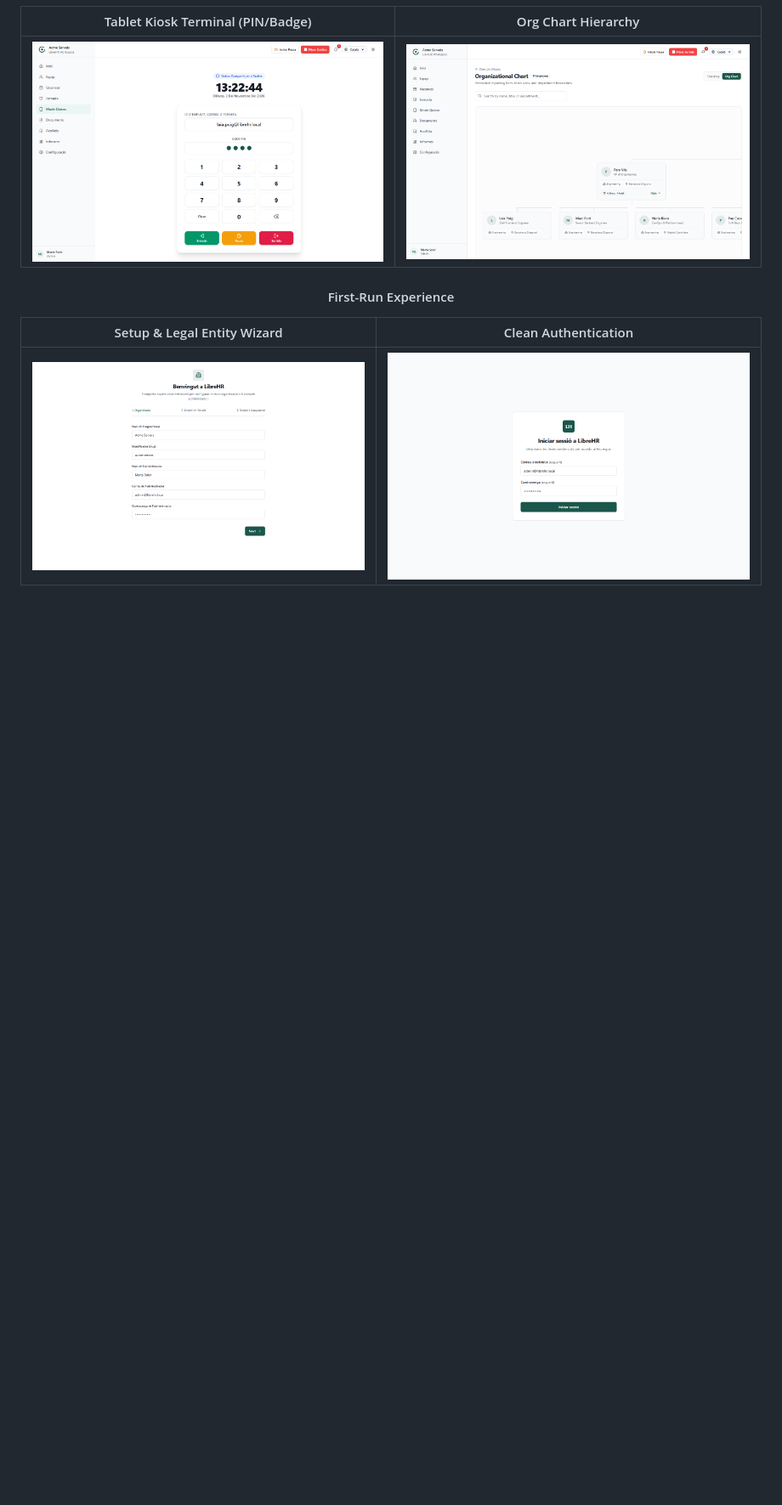
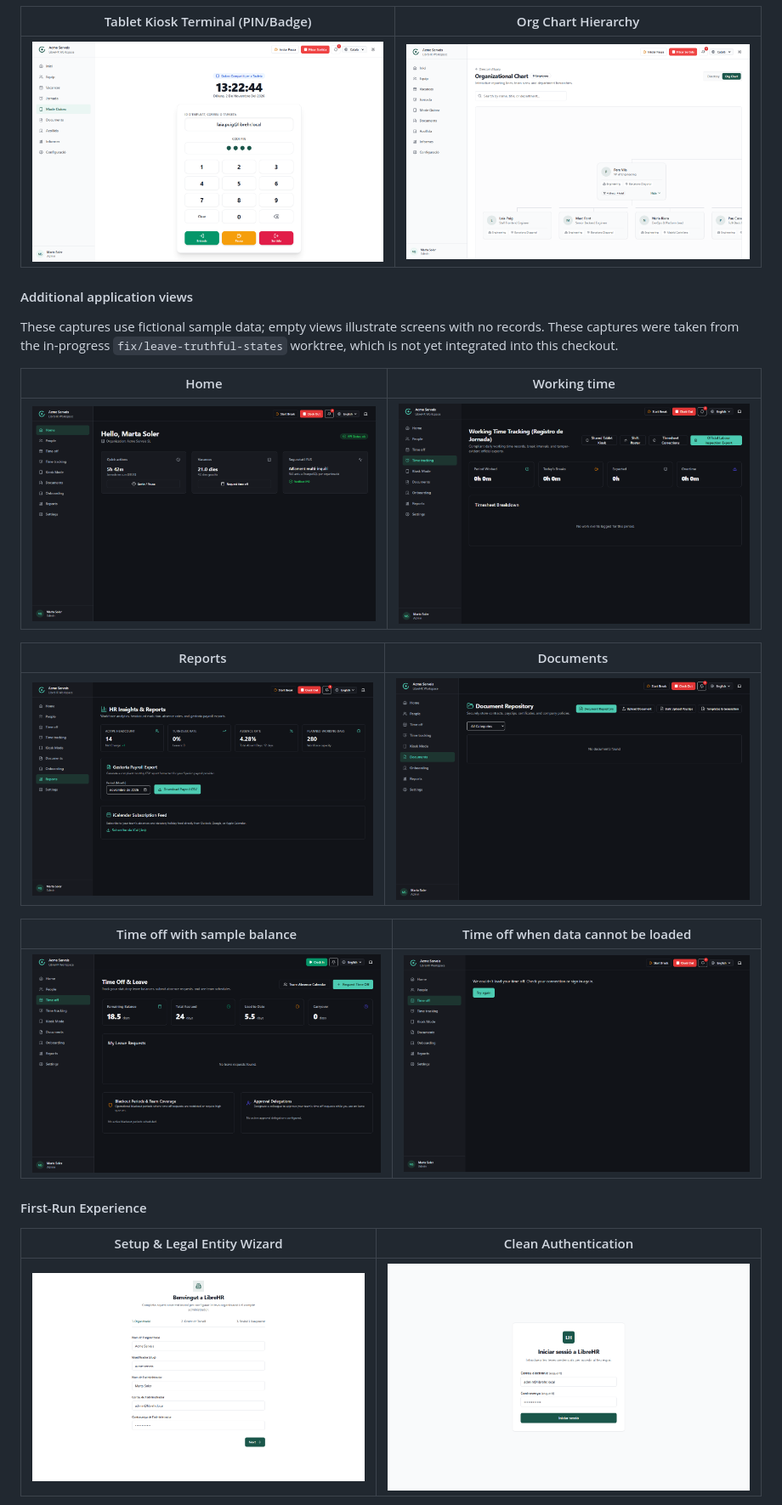
Before and after one commit to miquelsolaa/librehr, a Markdown page: README.md, the part around one of its changes. Shown at 85% size. GitHub-like rendering; pictures changed too: docs/images/readme-documents.png (added), docs/images/readme-home.png (added), docs/images/readme-reports.png (added); blank space fills up the shorter version.

Commit message:
docs: expand README screen gallery
Signed-off-by: Miquel Solà <miquelsolaa@gmail.com>

```diff
--- a/README.md
+++ b/README.md
@@ -111,6 +109,24 @@ LibreHR is an open-source HRIS purpose-built to free European SMBs from propriet
 | :-----------------------------------------------------------------: | :-----------------------------------------------------------------------: |
 | [![Tablet Kiosk Terminal][kiosk-screenshot]](docs/images/kiosk.png) | [![Org Chart Hierarchy][org-chart-screenshot]](docs/images/org-chart.png) |
 
+#### Additional application views
+
+These captures use fictional sample data; empty views illustrate screens with no records.
+These captures were taken from the in-progress `fix/leave-truthful-states` worktree,
+which is not yet integrated into this checkout.
+
+|                                         Home                                         |                                      Working time                                       |
+| :----------------------------------------------------------------------------------: | :-------------------------------------------------------------------------------------: |
+| [![Home with sample data](docs/images/readme-home.png)](docs/images/readme-home.png) | [![Working time empty state](docs/images/readme-time.png)](docs/images/readme-time.png) |
+
+|                                            Reports                                            |                                           Documents                                            |
+| :-------------------------------------------------------------------------------------------: | :--------------------------------------------------------------------------------------------: |
+| [![Reports with sample data](docs/images/readme-reports.png)](docs/images/readme-reports.png) | [![Documents empty state](docs/images/readme-documents.png)](docs/images/readme-documents.png) |
+
+|                                    Time off with sample balance                                     |                                   Time off when data cannot be loaded                                   |
+| :-------------------------------------------------------------------------------------------------: | :-----------------------------------------------------------------------------------------------------: |
+| [![Time off with sample balance](docs/images/readme-time-off.png)](docs/images/readme-time-off.png) | [![Time off retry state](docs/images/readme-time-off-error.png)](docs/images/readme-time-off-error.png) |
+
 #### First-Run Experience
 
 |                    Setup & Legal Entity Wizard                    |                   Clean Authentication                    |
```
Also changed, not shown: other parts of README.md (+0 -4 lines).
